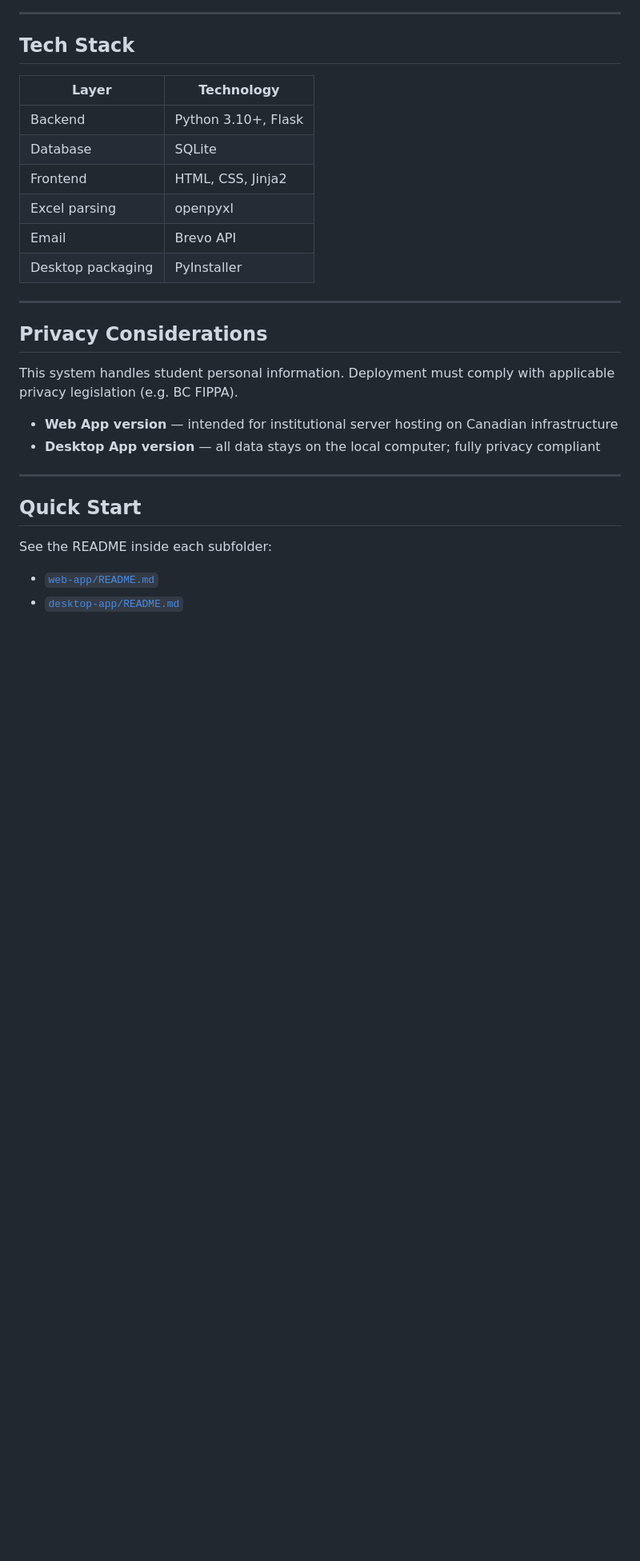
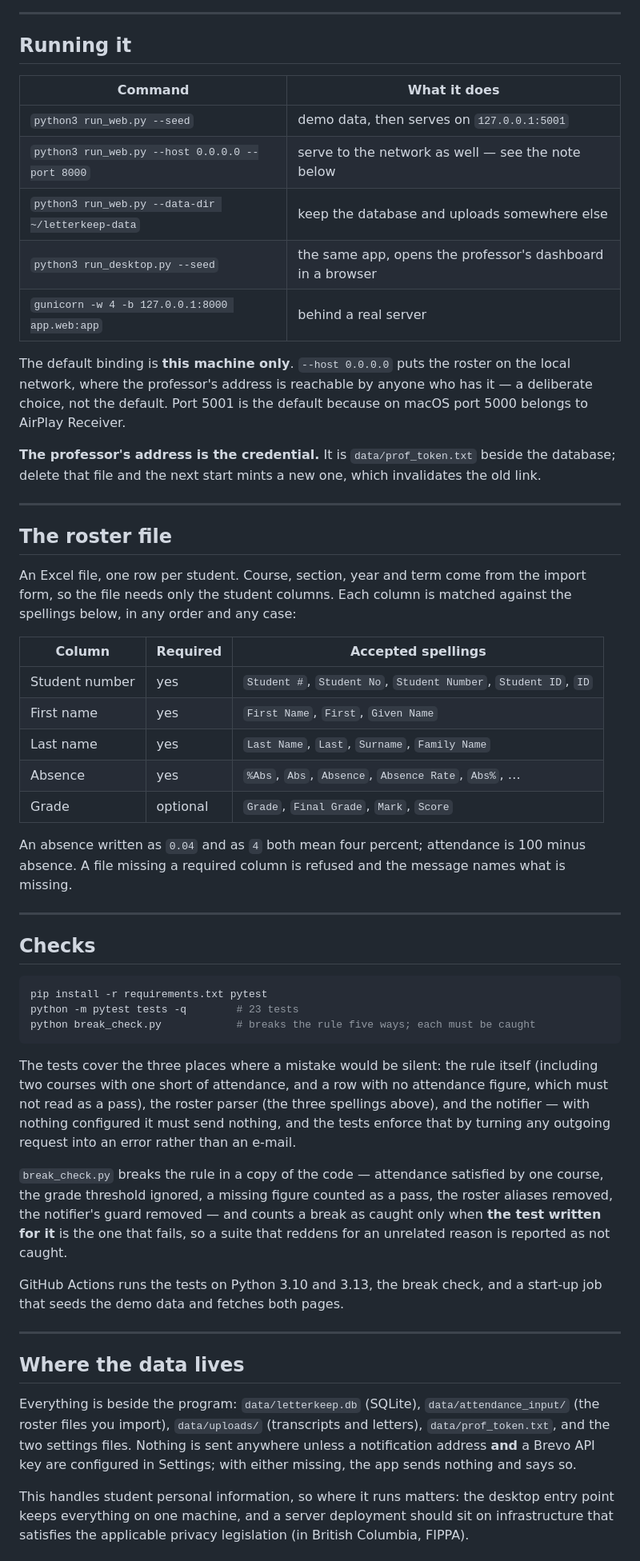
Before and after one commit to NickkkLian/Prof-Reference-System, a Markdown page: README.md, the part around one of its changes. Shown at 80% size. GitHub-like rendering; blank space fills up the shorter version.

````diff
--- a/README.md
+++ b/README.md
@@ -38,30 +48,74 @@ All three criteria must pass:
 
 ---
 
-## Tech Stack
+## Running it
 
-| Layer | Technology |
+| Command | What it does |
 |---|---|
-| Backend | Python 3.10+, Flask |
-| Database | SQLite |
-| Frontend | HTML, CSS, Jinja2 |
-| Excel parsing | openpyxl |
-| Email | Brevo API |
-| Desktop packaging | PyInstaller |
+| `python3 run_web.py --seed` | demo data, then serves on `127.0.0.1:5001` |
+| `python3 run_web.py --host 0.0.0.0 --port 8000` | serve to the network as well — see the note below |
+| `python3 run_web.py --data-dir ~/letterkeep-data` | keep the database and uploads somewhere else |
+| `python3 run_desktop.py --seed` | the same app, opens the professor's dashboard in a browser |
+| `gunicorn -w 4 -b 127.0.0.1:8000 app.web:app` | behind a real server |
+
+The default binding is **this machine only**. `--host 0.0.0.0` puts the roster on the local network, where the
+professor's address is reachable by anyone who has it — a deliberate choice, not the default. Port 5001 is the
+default because on macOS port 5000 belongs to AirPlay Receiver.
+
+**The professor's address is the credential.** It is `data/prof_token.txt` beside the database; delete that file and
+the next start mints a new one, which invalidates the old link.
 
 ---
 
-## Privacy Considerations
+## The roster file
 
-This system handles student personal information. Deployment must comply with applicable privacy legislation (e.g. BC FIPPA).
+An Excel file, one row per student. Course, section, year and term come from the import form, so the file needs only
+the student columns. Each column is matched against the spellings below, in any order and any case:
 
-- **Web App version** — intended for institutional server hosting on Canadian infrastructure
-- **Desktop App version** — all data stays on the local computer; fully privacy compliant
+| Column | Required | Accepted spellings |
+|---|---|---|
+| Student number | yes | `Student #`, `Student No`, `Student Number`, `Student ID`, `ID` |
+| First name | yes | `First Name`, `First`, `Given Name` |
+| Last name | yes | `Last Name`, `Last`, `Surname`, `Family Name` |
+| Absence | yes | `%Abs`, `Abs`, `Absence`, `Absence Rate`, `Abs%`, … |
+| Grade | optional | `Grade`, `Final Grade`, `Mark`, `Score` |
+
+An absence written as `0.04` and as `4` both mean four percent; attendance is 100 minus absence. A file missing a
+required column is refused and the message names what is missing.
 
 ---
 
-## Quick Start
+## Checks
 
-See the README inside each subfolder:
-- [`web-app/README.md`](web-app/README.md)
-- [`desktop-app/README.md`](desktop-app/README.md)
+```bash
+pip install -r requirements.txt pytest
+python -m pytest tests -q        # 23 tests
+python break_check.py            # breaks the rule five ways; each must be caught
+```
+
+The tests cover the three places where a mistake would be silent: the rule itself (including two courses with one
+short of attendance, and a row with no attendance figure, which must not read as a pass), the roster parser (the
+three spellings above), and the notifier — with nothing configured it must send nothing, and the tests enforce that
+by turning any outgoing request into an error rather than an e-mail.
+
+`break_check.py` breaks the rule in a copy of the code — attendance satisfied by one course, the grade threshold
+ignored, a missing figure counted as a pass, the roster aliases removed, the notifier's guard removed — and counts a
+break as caught only when **the test written for it** is the one that fails, so a suite that reddens for an unrelated
+reason is reported as not caught.
+
+GitHub Actions runs the tests on Python 3.10 and 3.13, the break check, and a start-up job that seeds the demo data
+and fetches both pages.
+
+---
+
+## Where the data lives
+
+Everything is beside the program: `data/letterkeep.db` (SQLite), `data/attendance_input/` (the roster files you
+import), `data/uploads/` (transcripts and letters), `data/prof_token.txt`, and the two settings files. Nothing is
+sent anywhere unless a notification address **and** a Brevo API key are configured in Settings; with either missing,
+the app sends nothing and says so.
+
+This handles student personal information, so where it runs matters: the desktop entry point keeps everything on one
+machine, and a server deployment should sit on infrastructure that satisfies the applicable privacy legislation
+(in British Columbia, FIPPA).
+
````
Also changed, not shown: other parts of README.md (+78 -27 lines), docs/screenshot-dashboard.png (added), docs/screenshot-eligible.png (added), docs/screenshot-result.png (added), docs/screenshot-student.png (added), 5 other files.
